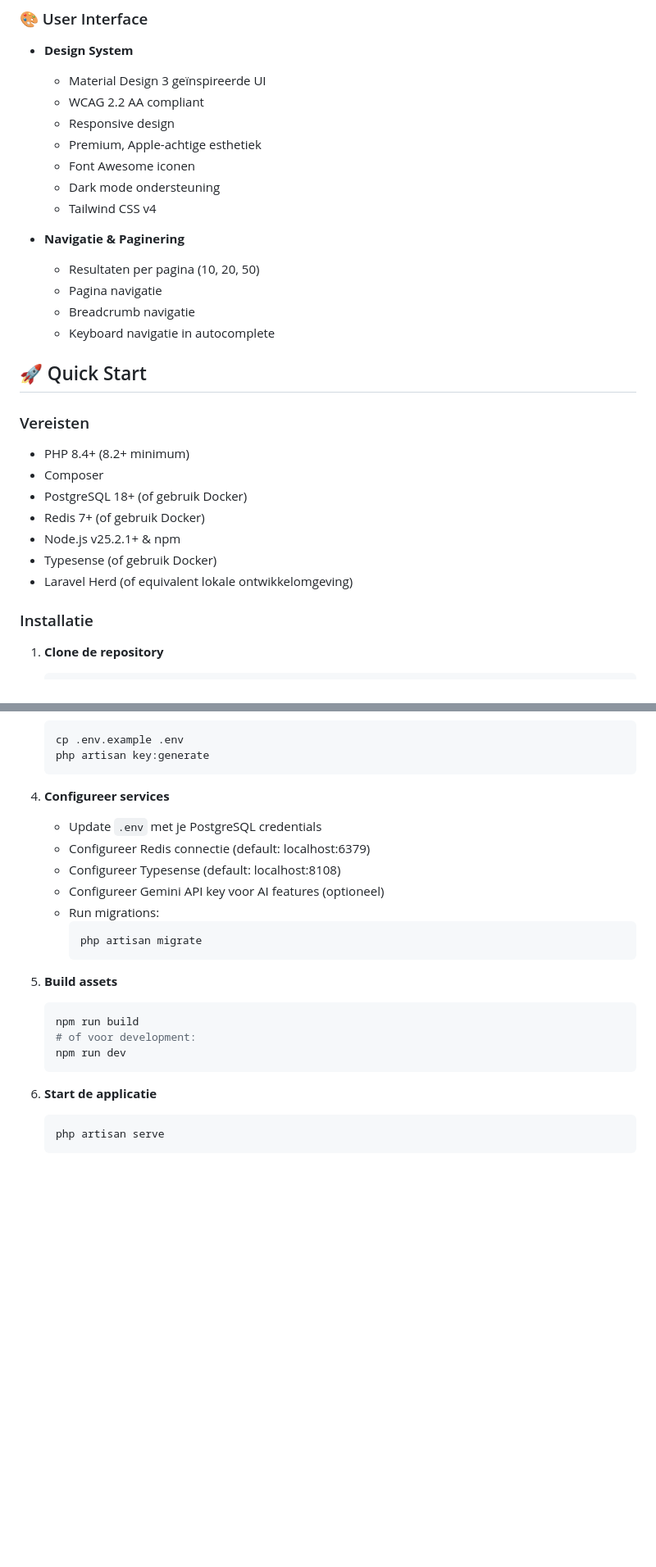
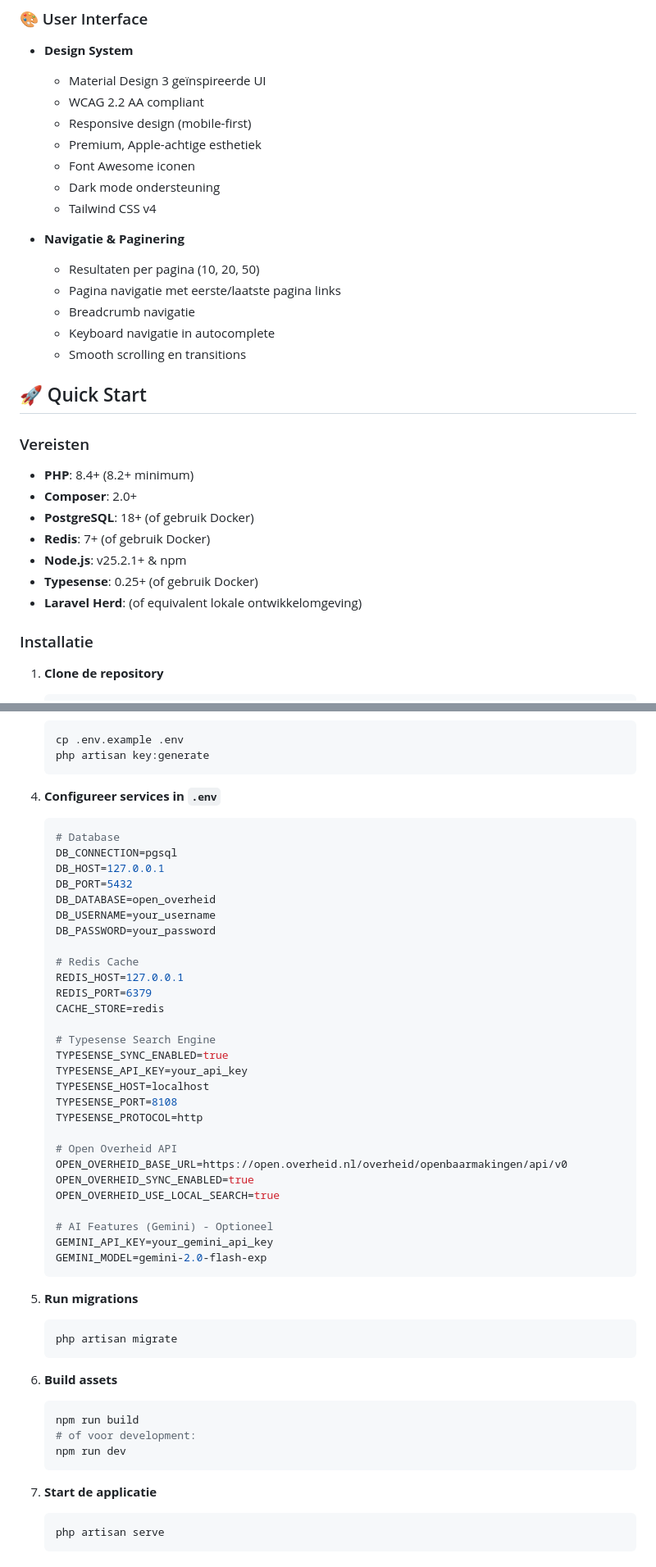
Before and after one commit to ahamris/opub-eupl, a Markdown page: README.md, 2 parts joined by grey strips. Shown at 82% size. GitHub-like rendering; blank space fills up the shorter version.

````diff
--- a/README.md
+++ b/README.md
@@ -92,7 +126,7 @@ Het Open Overheid Platform stelt burgers in staat om:
 - **Design System**
   - Material Design 3 geïnspireerde UI
   - WCAG 2.2 AA compliant
-  - Responsive design
+  - Responsive design (mobile-first)
   - Premium, Apple-achtige esthetiek
   - Font Awesome iconen
   - Dark mode ondersteuning
@@ -100,21 +134,22 @@ Het Open Overheid Platform stelt burgers in staat om:
 
 - **Navigatie & Paginering**
   - Resultaten per pagina (10, 20, 50)
-  - Pagina navigatie
+  - Pagina navigatie met eerste/laatste pagina links
   - Breadcrumb navigatie
   - Keyboard navigatie in autocomplete
+  - Smooth scrolling en transitions
 
 ## 🚀 Quick Start
 
 ### Vereisten
 
-- PHP 8.4+ (8.2+ minimum)
-- Composer
-- PostgreSQL 18+ (of gebruik Docker)
-- Redis 7+ (of gebruik Docker)
-- Node.js v25.2.1+ & npm
-- Typesense (of gebruik Docker)
-- Laravel Herd (of equivalent lokale ontwikkelomgeving)
+- **PHP**: 8.4+ (8.2+ minimum)
+- **Composer**: 2.0+
+- **PostgreSQL**: 18+ (of gebruik Docker)
+- **Redis**: 7+ (of gebruik Docker)
+- **Node.js**: v25.2.1+ & npm
+- **Typesense**: 0.25+ (of gebruik Docker)
+- **Laravel Herd**: (of equivalent lokale ontwikkelomgeving)
 
 ### Installatie
 
@@ -136,24 +171,51 @@ Het Open Overheid Platform stelt burgers in staat om:
    php artisan key:generate
    ```
 
-4. **Configureer services**
-   - Update `.env` met je PostgreSQL credentials
-   - Configureer Redis connectie (default: localhost:6379)
-   - Configureer Typesense (default: localhost:8108)
-   - Configureer Gemini API key voor AI features (optioneel)
-   - Run migrations:
-     ```bash
-     php artisan migrate
-     ```
+4. **Configureer services in `.env`**
+   ```env
+   # Database
+   DB_CONNECTION=pgsql
+   DB_HOST=127.0.0.1
+   DB_PORT=5432
+   DB_DATABASE=open_overheid
+   DB_USERNAME=your_username
+   DB_PASSWORD=your_password
 
-5. **Build assets**
+   # Redis Cache
+   REDIS_HOST=127.0.0.1
+   REDIS_PORT=6379
+   CACHE_STORE=redis
+
+   # Typesense Search Engine
+   TYPESENSE_SYNC_ENABLED=true
+   TYPESENSE_API_KEY=your_api_key
+   TYPESENSE_HOST=localhost
+   TYPESENSE_PORT=8108
+   TYPESENSE_PROTOCOL=http
+
+   # Open Overheid API
+   OPEN_OVERHEID_BASE_URL=https://open.overheid.nl/overheid/openbaarmakingen/api/v0
+   OPEN_OVERHEID_SYNC_ENABLED=true
+   OPEN_OVERHEID_USE_LOCAL_SEARCH=true
+
+   # AI Features (Gemini) - Optioneel
+   GEMINI_API_KEY=your_gemini_api_key
+   GEMINI_MODEL=gemini-2.0-flash-exp
+   ```
+
+5. **Run migrations**
+   ```bash
+   php artisan migrate
+   ```
+
+6. **Build assets**
    ```bash
    npm run build
    # of voor development:
    npm run dev
    ```
 
-6. **Start de applicatie**
+7. **Start de applicatie**
    ```bash
    php artisan serve
    ```
````
Also changed, not shown: other parts of README.md (+82 -80 lines).
